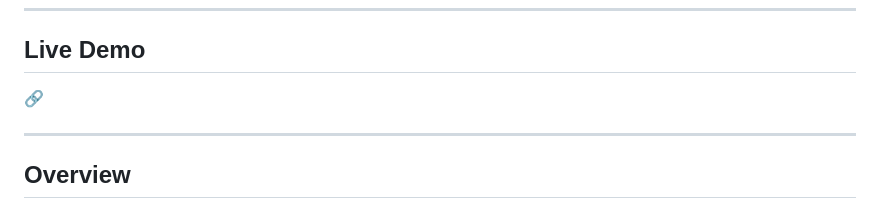
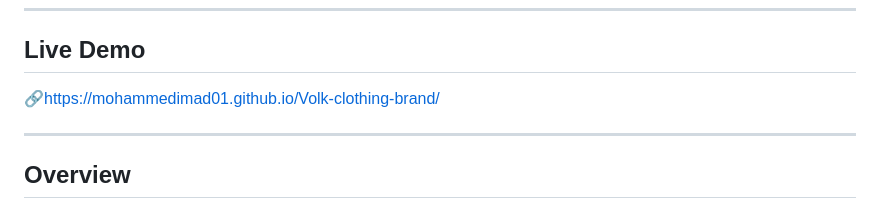
Before and after one commit to johnmwathi23-sudo/nabbis-collections, a Markdown page: README.md, the part around the change. Rendered like a GitHub page.

Commit message:
Update live demo link in README

```diff
--- a/README.md
+++ b/README.md
@@ -6,7 +6,7 @@ A minimalist, dark-themed frontend concept for a men's clothing brand. Built wit
 
 ## Live Demo
 
-🔗
+🔗https://mohammedimad01.github.io/Volk-clothing-brand/
 
 ---
 
```
